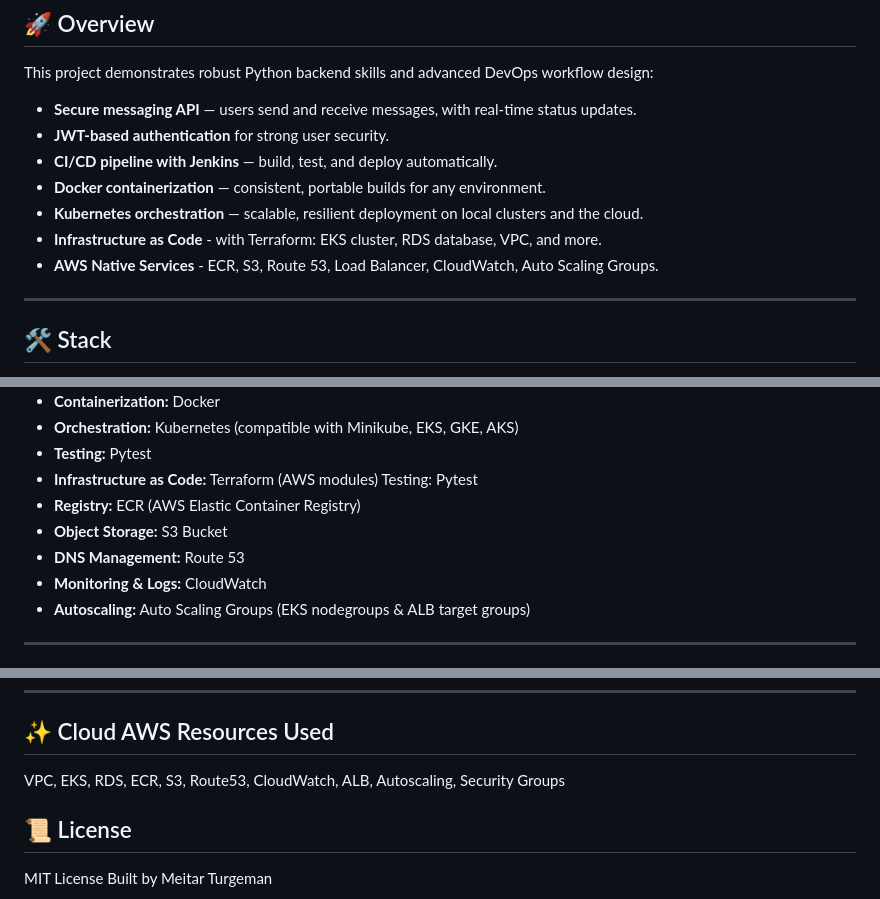
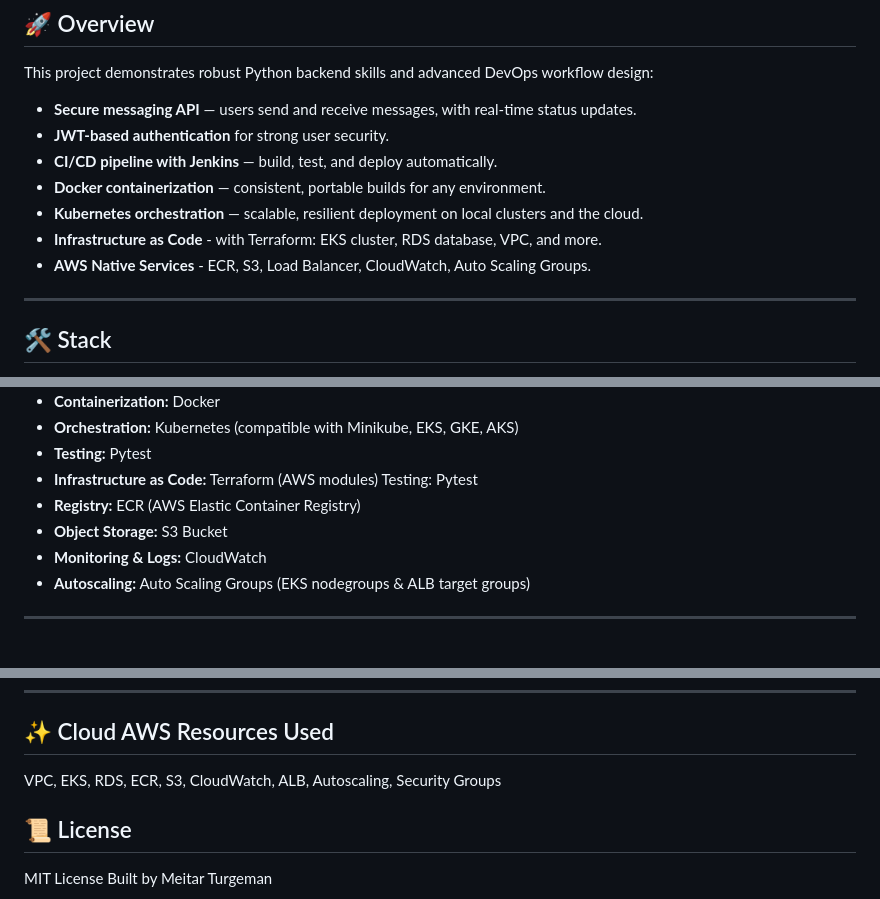
Before and after one commit to MeitarTurgeman/messaging_system, a Markdown page: README.md, 3 parts joined by grey strips. GitHub-like rendering.

```diff
--- a/README.md
+++ b/README.md
@@ -15,7 +15,7 @@ This project demonstrates robust Python backend skills and advanced DevOps workf
 - **Docker containerization** — consistent, portable builds for any environment.
 - **Kubernetes orchestration** — scalable, resilient deployment on local clusters and the cloud.
 - **Infrastructure as Code** - with Terraform: EKS cluster, RDS database, VPC, and more.
-- **AWS Native Services** - ECR, S3, Route 53, Load Balancer, CloudWatch, Auto Scaling Groups.
+- **AWS Native Services** - ECR, S3, Load Balancer, CloudWatch, Auto Scaling Groups.
 
 ---
 
@@ -31,7 +31,6 @@ This project demonstrates robust Python backend skills and advanced DevOps workf
 - **Infrastructure as Code:** Terraform (AWS modules) Testing: Pytest
 - **Registry:** ECR (AWS Elastic Container Registry)
 - **Object Storage:** S3 Bucket
-- **DNS Management:** Route 53
 - **Monitoring & Logs:** CloudWatch
 - **Autoscaling:** Auto Scaling Groups (EKS nodegroups & ALB target groups)
 
@@ -238,7 +236,7 @@ See .env.example. Main variables:
 
 ## ✨ Cloud AWS Resources Used
 
-VPC, EKS, RDS, ECR, S3, Route53, CloudWatch, ALB, Autoscaling, Security Groups
+VPC, EKS, RDS, ECR, S3, CloudWatch, ALB, Autoscaling, Security Groups
 
 ## 📜 License
 
```
Also changed, not shown: other parts of README.md (+0 -1 lines).
